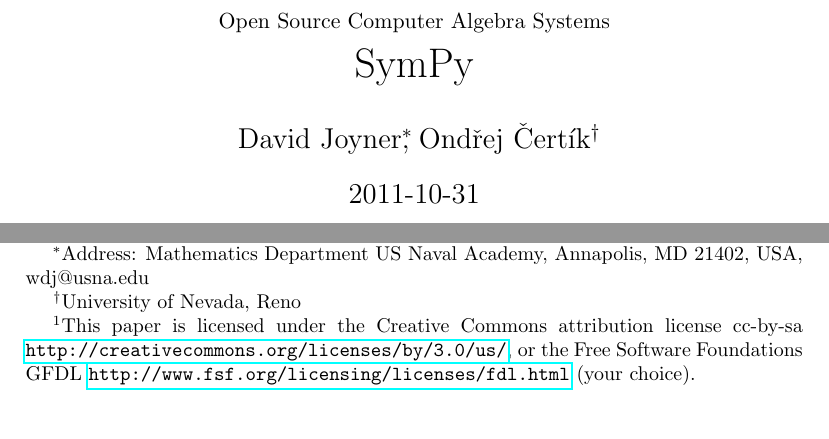
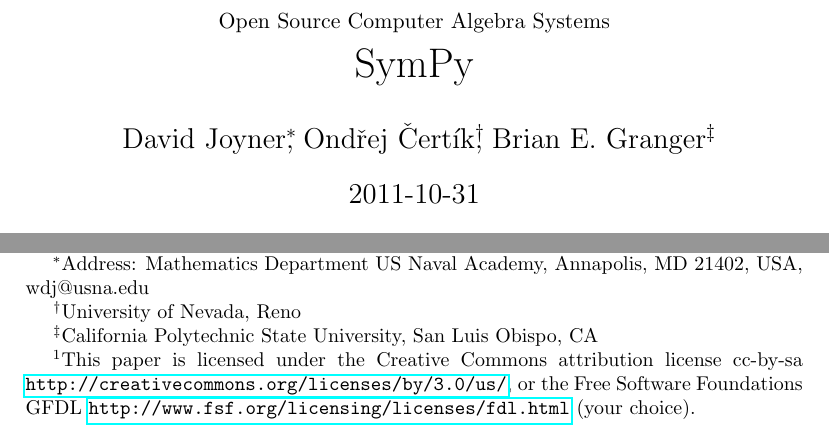
Before and after one commit to certik/oscas-sympy, a LaTeX document (oscas-sympy.tex): two parts of page 1 of 14, joined at a grey line, cut so that both start at the same text. Compiled offline with pdfLaTeX.

Commit message:
Adding B. Granger to author list.

```diff
--- a/oscas-sympy.tex
+++ b/oscas-sympy.tex
@@ -37,7 +37,8 @@
 
 \author{David Joyner\thanks{Address: Mathematics Department
 US Naval Academy, Annapolis, MD 21402, USA, wdj@usna.edu},
-Ondřej Čertík\thanks{University of Nevada, Reno}}
+Ondřej Čertík\thanks{University of Nevada, Reno},
+Brian E.~Granger\thanks{California Polytechnic State University, San Luis Obispo, CA}}
 \title{{\small{Open Source Computer Algebra Systems}}\\ {\LARGE{SymPy}}}
 
 \date{2011-10-31}
```
